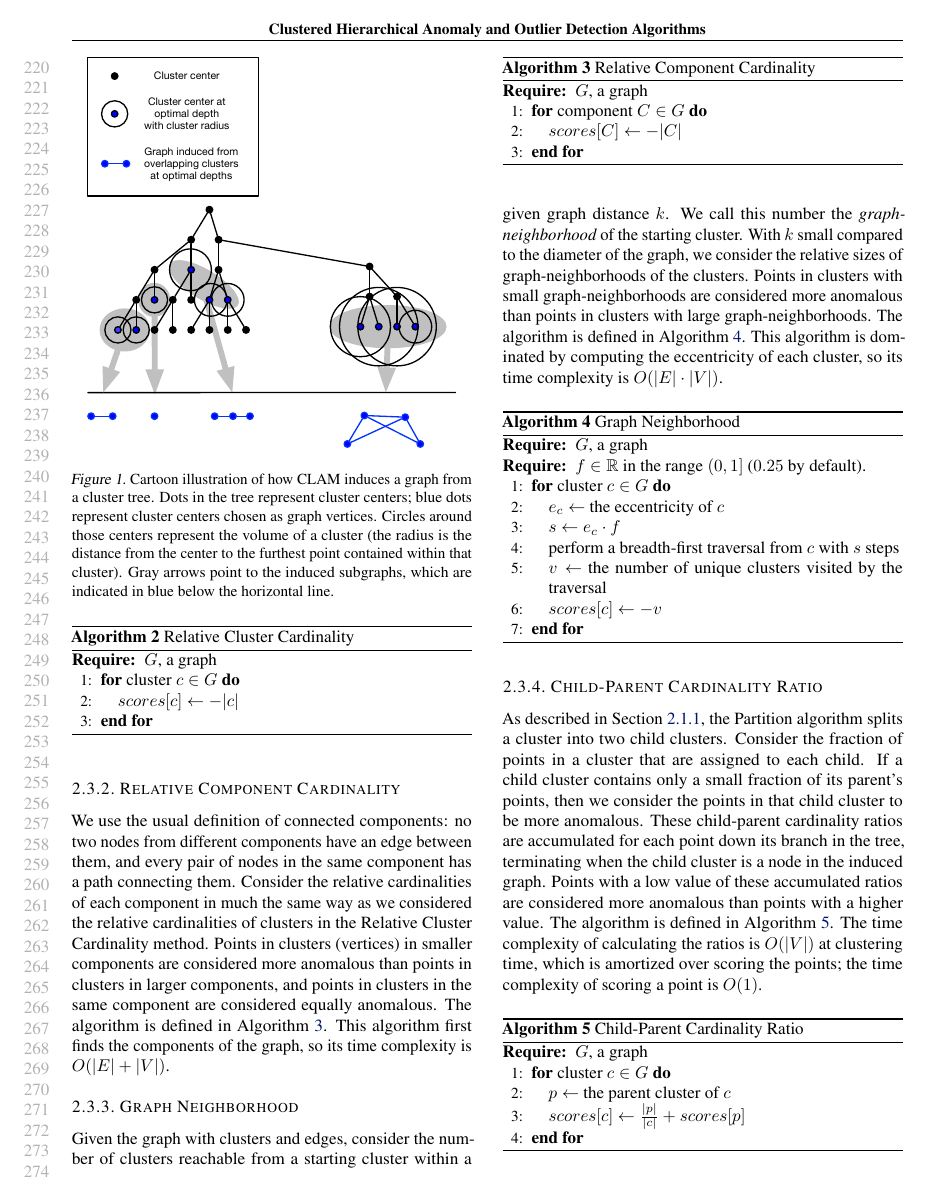
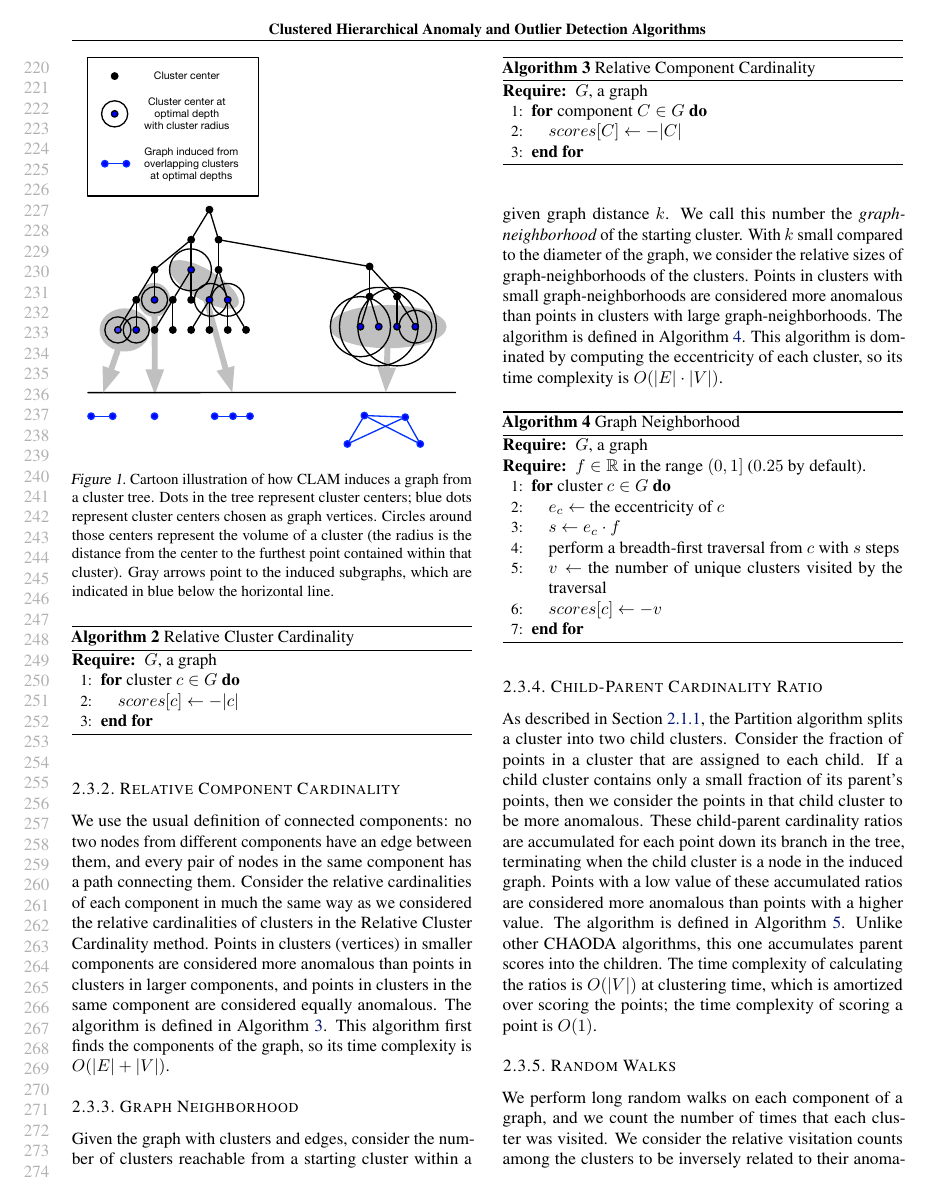
Before and after one commit to URI-ABD/chaoda-paper, a LaTeX paper (paper.tex, which reads sections/2-methods.tex): page 5 of 10. Compiled offline with pdfLaTeX.

Commit message:
add sentence about accumulated scores

```diff
--- a/sections/2-methods.tex
+++ b/sections/2-methods.tex
@@ -202,6 +202,7 @@ If a child cluster contains only a small fraction of its parent's points, then w
 These child-parent cardinality ratios are accumulated for each point down its branch in the tree, terminating when the child cluster is a node in the induced graph.
 Points with a low value of these accumulated ratios are considered more anomalous than points with a higher value.
 The algorithm is defined in Algorithm~\ref{alg:cpcr}.
+Unlike other CHAODA algorithms, this one accumulates parent scores into the children.
 The time complexity of calculating the ratios is $O(|V|)$ at clustering time, which is amortized over scoring the points;
 the time complexity of scoring a point is $O(1)$.
 
```
